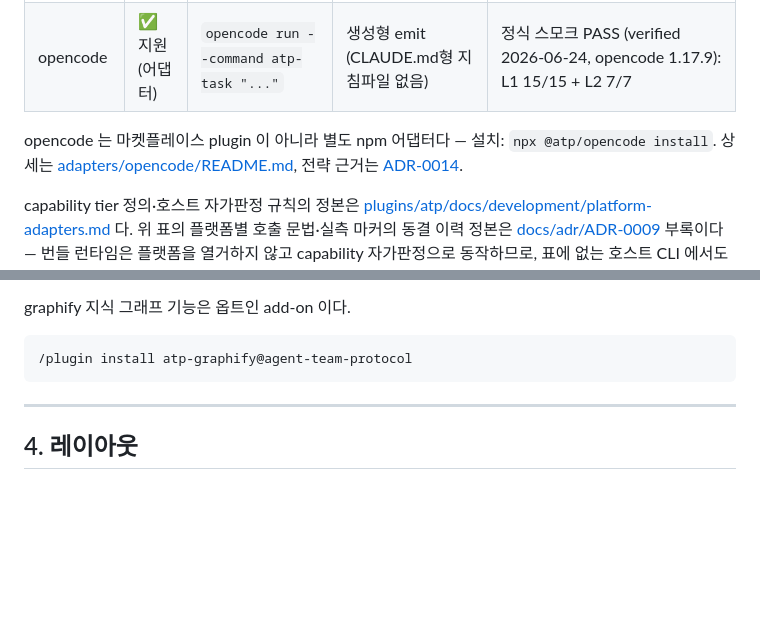
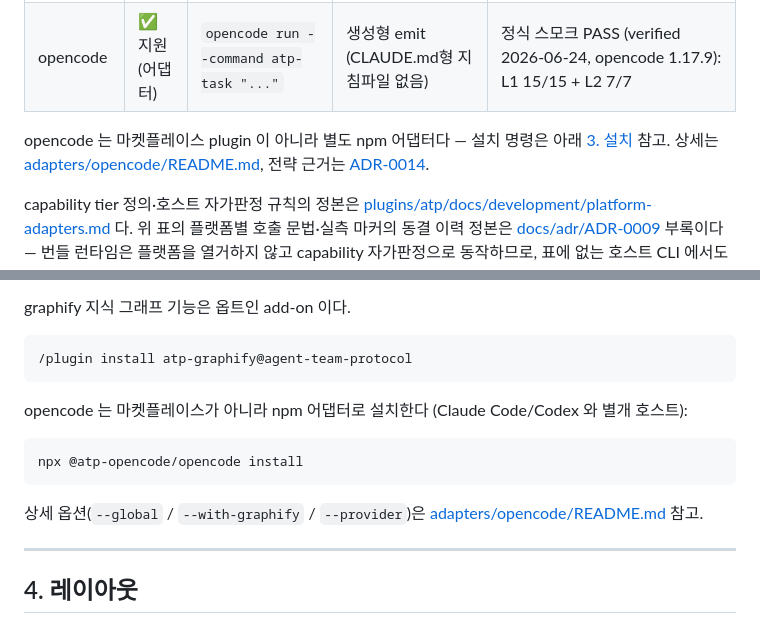
Before and after one commit to sundaytoz/agent-team-protocol, a Markdown page: README.md, 2 parts joined by grey strips. GitHub-like rendering; blank space fills up the shorter version.

````diff
--- a/README.md
+++ b/README.md
@@ -23,7 +23,7 @@ AI 코딩 작업을 역할 기반 에이전트 팀 흐름으로 운영하게 해
 | Gemini CLI | 🚧 계획 | `/atp:task` (예정, TODO:실측) | `GEMINI.md` | 문서 근거 설계 완료(Tier A-flat) — 배포 산출물 미생성 |
 | opencode | ✅ 지원 (어댑터) | `opencode run --command atp-task "..."` | 생성형 emit (CLAUDE.md형 지침파일 없음) | 정식 스모크 PASS (verified 2026-06-24, opencode 1.17.9): L1 15/15 + L2 7/7 |
 
-opencode 는 마켓플레이스 plugin 이 아니라 별도 npm 어댑터다 — 설치: `npx @atp/opencode install`. 상세는 [adapters/opencode/README.md](adapters/opencode/README.md), 전략 근거는 [ADR-0014](docs/adr/ADR-0014-opencode-host-adapter-strategy.md).
+opencode 는 마켓플레이스 plugin 이 아니라 별도 npm 어댑터다 — 설치 명령은 아래 [3. 설치](#3-설치) 참고. 상세는 [adapters/opencode/README.md](adapters/opencode/README.md), 전략 근거는 [ADR-0014](docs/adr/ADR-0014-opencode-host-adapter-strategy.md).
 
 capability tier 정의·호스트 자가판정 규칙의 정본은 [plugins/atp/docs/development/platform-adapters.md](plugins/atp/docs/development/platform-adapters.md) 다. 위 표의 플랫폼별 호출 문법·실측 마커의 동결 이력 정본은 [docs/adr/ADR-0009](docs/adr/ADR-0009-bundle-runtime-platform-neutralization.md) 부록이다 — 번들 런타임은 플랫폼을 열거하지 않고 capability 자가판정으로 동작하므로, 표에 없는 호스트 CLI 에서도 사용할 수 있다.
 
@@ -81,6 +81,14 @@ graphify 지식 그래프 기능은 옵트인 add-on 이다.
 ```bash
 /plugin install atp-graphify@agent-team-protocol
 ```
+
+opencode 는 마켓플레이스가 아니라 npm 어댑터로 설치한다 (Claude Code/Codex 와 별개 호스트):
+
+```bash
+npx @atp-opencode/opencode install
+```
+
+상세 옵션(`--global` / `--with-graphify` / `--provider`)은 [adapters/opencode/README.md](adapters/opencode/README.md) 참고.
 
 ---
 
````
Also changed, not shown: README.en.md (+9 -1 lines).
